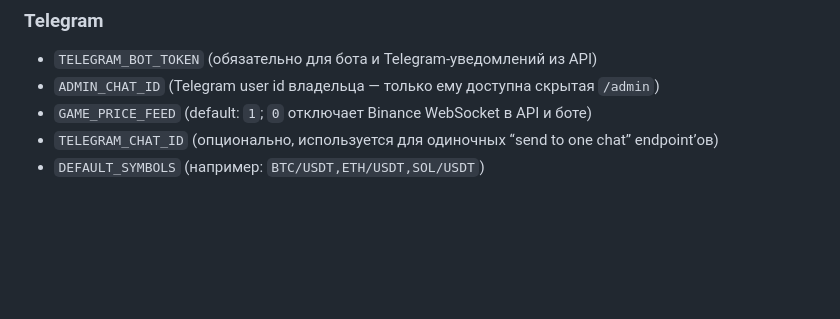
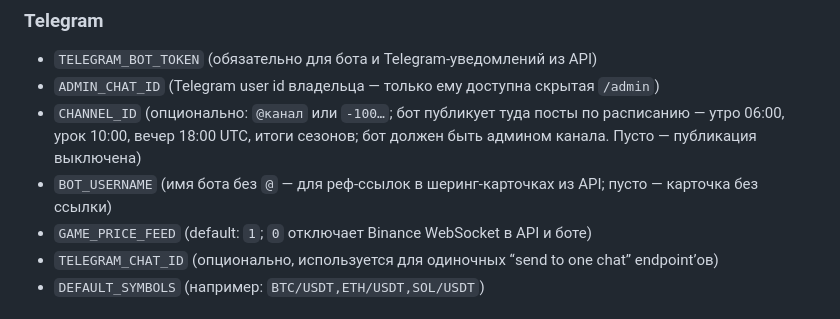
Before and after one commit to x3w9e67g0vx/ai-crypto-trading-bot, a Markdown page: README.md, the part around the change. Drawn GitHub-style; blank space fills up the shorter version.

```diff
--- a/README.md
+++ b/README.md
@@ -389,6 +389,8 @@ DAG-и также поддерживают совместимость со ст
 ### Telegram
 - `TELEGRAM_BOT_TOKEN` (обязательно для бота и Telegram-уведомлений из API)
 - `ADMIN_CHAT_ID` (Telegram user id владельца — только ему доступна скрытая `/admin`)
+- `CHANNEL_ID` (опционально: `@канал` или `-100…`; бот публикует туда посты по расписанию — утро 06:00, урок 10:00, вечер 18:00 UTC, итоги сезонов; бот должен быть админом канала. Пусто — публикация выключена)
+- `BOT_USERNAME` (имя бота без `@` — для реф-ссылок в шеринг-карточках из API; пусто — карточка без ссылки)
 - `GAME_PRICE_FEED` (default: `1`; `0` отключает Binance WebSocket в API и боте)
 - `TELEGRAM_CHAT_ID` (опционально, используется для одиночных “send to one chat” endpoint’ов)
 - `DEFAULT_SYMBOLS` (например: `BTC/USDT,ETH/USDT,SOL/USDT`)
```
Also changed, not shown: 1 other file.
